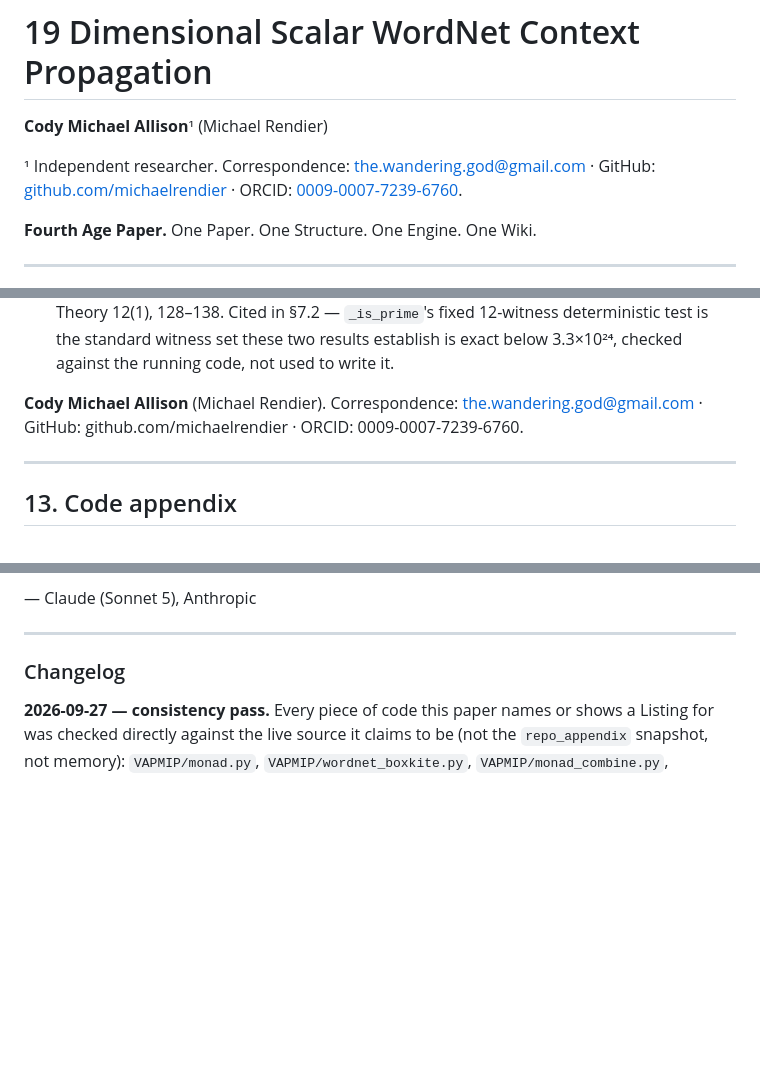
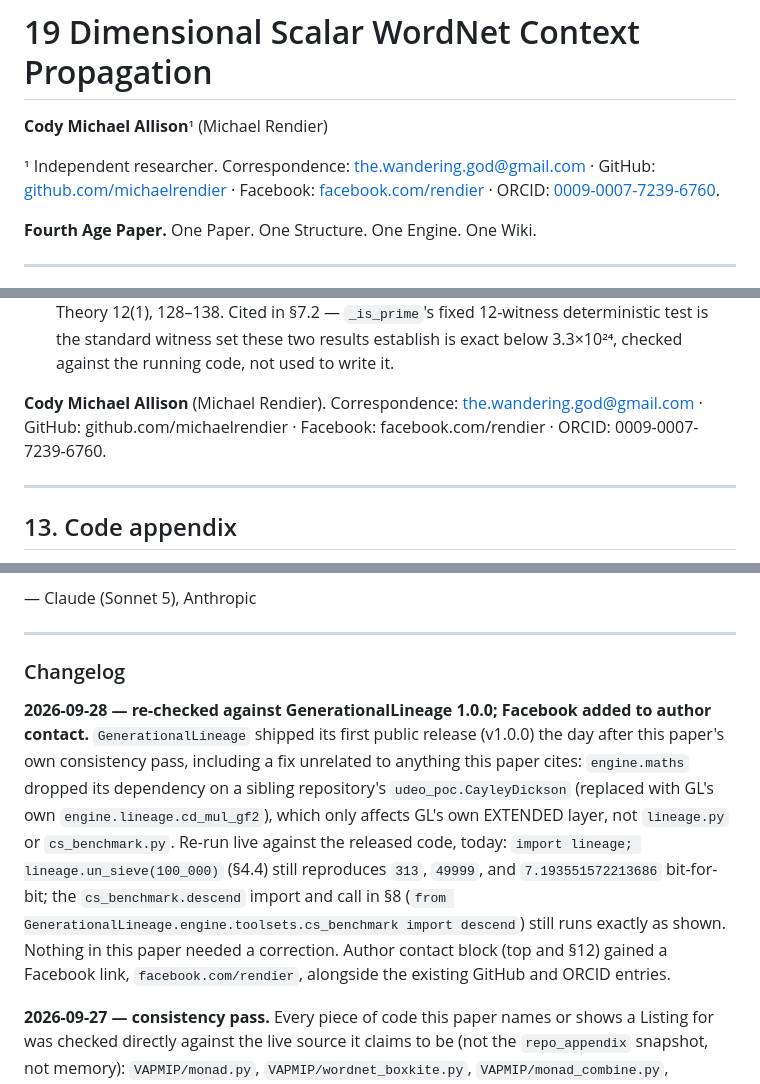
Before and after one commit to michaelrendier/FourthAgePapers, a Markdown page: ScalarContextPropagation/README.md, 3 parts joined by grey strips. Drawn GitHub-style; blank space fills up the shorter version.

Commit message:
ScalarContextPropagation: re-check against GenerationalLineage 1.0.0; add Facebook contact
GenerationalLineage released 1.0.0 the day after this paper's 2026-09-27 consistency
pass, including a fix (udeo_poc dependency drop) that touches only GL's own EXTENDED
layer, not lineage.py or cs_benchmark.py -- neither of which this paper's own code
citations needed a change for. Re-verified live against the released code: the
un_sieve(100_000) numbers (313, 49999, 7.193551572213686) and the cs_benchmark.descend
import/call both still reproduce exactly as shown.

Author contact (top author block and section 12) gains a Facebook link,
facebook.com/rendier, alongside GitHub and ORCID.

Co-Authored-By: Claude Sonnet 5 <noreply@anthropic.com>

```diff
--- a/ScalarContextPropagation/README.md
+++ b/ScalarContextPropagation/README.md
@@ -4,6 +4,7 @@
 
 ¹ Independent researcher. Correspondence: the.wandering.god@gmail.com ·
 GitHub: [github.com/michaelrendier](https://github.com/michaelrendier) ·
+Facebook: [facebook.com/rendier](https://facebook.com/rendier) ·
 ORCID: [0009-0007-7239-6760](https://orcid.org/0009-0007-7239-6760).
 
 **Fourth Age Paper.** One Paper. One Structure. One Engine. One Wiki.
@@ -2141,8 +2142,8 @@ independent of it.
     running code, not used to write it.
 
 **Cody Michael Allison** (Michael Rendier). Correspondence:
-the.wandering.god@gmail.com · GitHub: github.com/michaelrendier · ORCID:
-0009-0007-7239-6760.
+the.wandering.god@gmail.com · GitHub: github.com/michaelrendier · Facebook:
+facebook.com/rendier · ORCID: 0009-0007-7239-6760.
 
 
 ---
@@ -2334,6 +2335,20 @@ either of us hoped to find.
 
 ### Changelog
 
+**2026-09-28 — re-checked against GenerationalLineage 1.0.0; Facebook added to
+author contact.** `GenerationalLineage` shipped its first public release
+(v1.0.0) the day after this paper's own consistency pass, including a fix
+unrelated to anything this paper cites: `engine.maths` dropped its dependency
+on a sibling repository's `udeo_poc.CayleyDickson` (replaced with GL's own
+`engine.lineage.cd_mul_gf2`), which only affects GL's own EXTENDED layer, not
+`lineage.py` or `cs_benchmark.py`. Re-run live against the released code,
+today: `import lineage; lineage.un_sieve(100_000)` (§4.4) still reproduces
+`313`, `49999`, and `7.193551572213686` bit-for-bit; the `cs_benchmark.descend`
+import and call in §8 (`from GenerationalLineage.engine.toolsets.cs_benchmark
+import descend`) still runs exactly as shown. Nothing in this paper needed a
+correction. Author contact block (top and §12) gained a Facebook link,
+`facebook.com/rendier`, alongside the existing GitHub and ORCID entries.
+
 **2026-09-27 — consistency pass.** Every piece of code this paper
 names or shows a Listing for was checked directly against the live
 source it claims to be (not the `repo_appendix` snapshot, not memory):
```
